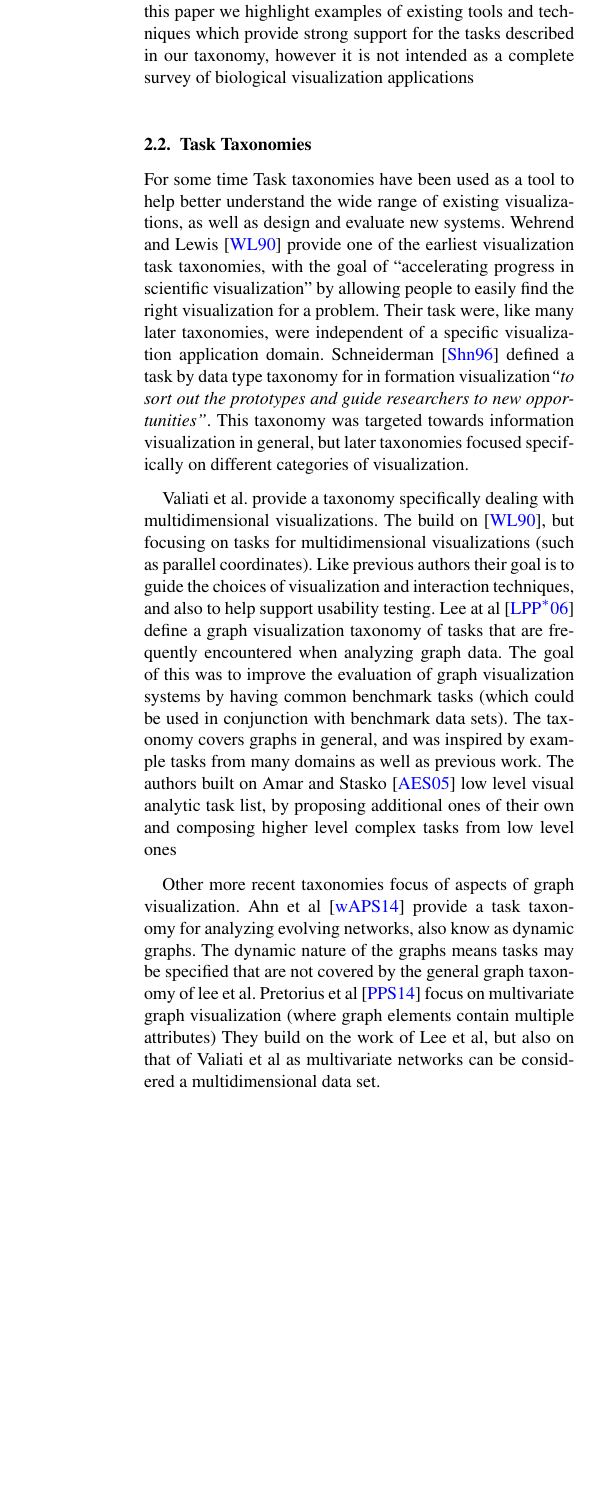
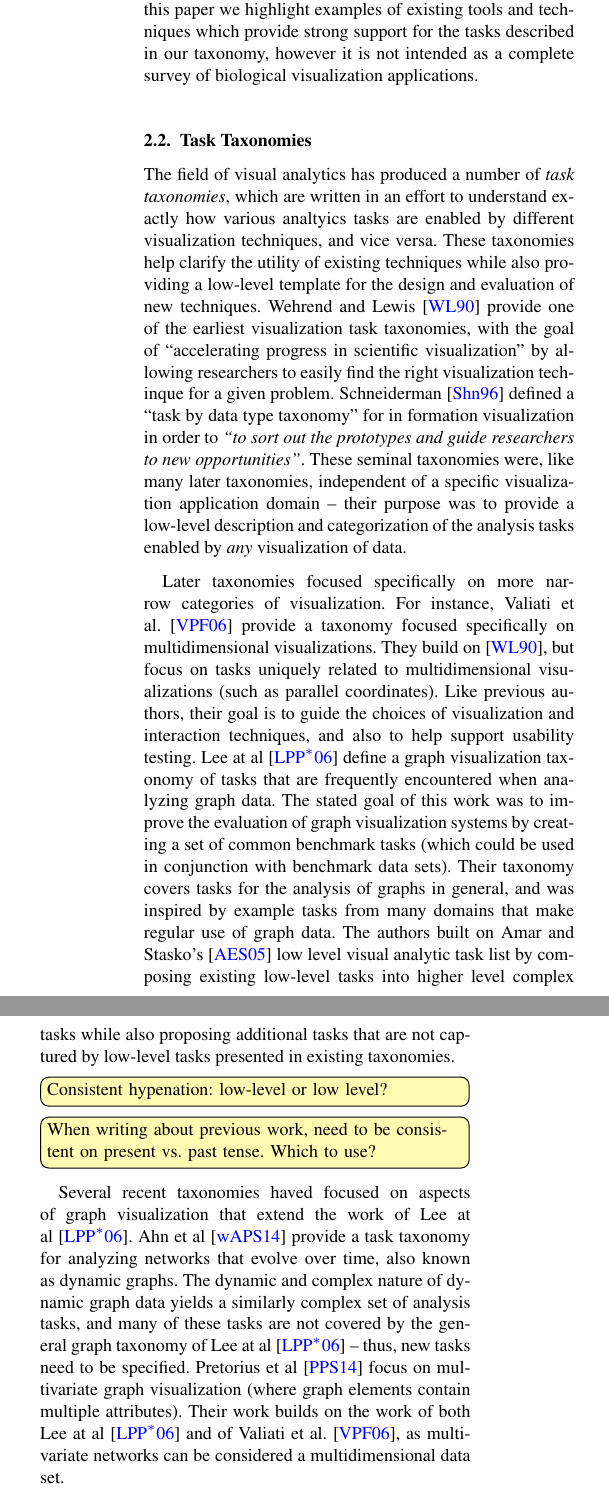
Before and after one commit to plmrry/pathway-viz, a LaTeX document (For EuroVis/pathways_taxonomy_eurovis.tex): part of one column of page 3 of 4 before the commit and two parts of the columns of page 3 of 4 after it, the two joined at a grey line, cut so that both start at the same text, the shorter picture padded with empty space. Compiled offline with pdfLaTeX.

Commit message:
edit wording in related work section; add Valiati citations

```diff
--- a/For EuroVis/pathways_taxonomy_eurovis.tex
+++ b/For EuroVis/pathways_taxonomy_eurovis.tex
@@ -45,7 +45,7 @@
 
 \usepackage{egweblnk}
 \usepackage{cite}
-\usepackage{todonotes}
+\usepackage[color=yellow!30]{todonotes}
 \usepackage{color,soul}
 
 % For backwards compatibility to old LaTeX type font selection.
@@ -234,25 +238,29 @@ In this paper we highlight examples of existing tools and techniques which provi
 
 %-------------------------------------------------------------------------
 \subsection{Task Taxonomies}
-For some time Task taxonomies have been  used as a tool to help better understand the wide range of existing visualizations, as well as design and evaluate new systems.
-Wehrend and Lewis~\cite{Wehrend1990} provide one of the earliest visualization task taxonomies, with the goal of ``accelerating progress in scientific visualization'' by allowing people to easily find the right visualization for a problem.
-Their task were, like many later taxonomies, were independent of a specific visualization application domain.
-Schneiderman~\cite{Shneiderman1996} defined a task by data type taxonomy for  in formation visualization\textit{``to sort out the prototypes and guide researchers to new opportunities''}.
-This taxonomy was targeted towards information visualization in general, but later taxonomies focused specifically on different categories of visualization.
+The field of visual analytics has produced a number of \textit{task taxonomies}, which are written in an effort to understand exactly how various analtyics tasks are enabled by different visualization techniques, and vice versa. These taxonomies help clarify the utility of existing techniques while also providing a low-level template for the design and evaluation of new techniques.
+Wehrend and Lewis~\cite{Wehrend1990} provide one of the earliest visualization task taxonomies, with the goal of ``accelerating progress in scientific visualization'' by allowing researchers to easily find the right visualization techinque for a given problem.
+Schneiderman~\cite{Shneiderman1996} defined a ``task by data type taxonomy'' for in formation visualization in order to \textit{``to sort out the prototypes and guide researchers to new opportunities''}.
+These seminal taxonomies were, like many later taxonomies, independent of a specific visualization application domain --
+their purpose was to provide a low-level description and categorization of the analysis tasks enabled by \textit{any} visualization of data.
 
-Valiati et al. provide a taxonomy specifically dealing with multidimensional visualizations. The build on~\cite{Wehrend1990}, but focusing on tasks for multidimensional visualizations  (such as parallel coordinates).
-Like previous authors their goal is to guide the choices of visualization and interaction techniques, and also to  help support usability testing.
+Later taxonomies focused specifically on more narrow categories of visualization.
+For instance, Valiati et al.~\cite{Valiati2006} provide a taxonomy focused specifically on multidimensional visualizations. They build on~\cite{Wehrend1990}, but focus on tasks uniquely related to multidimensional visualizations (such as parallel coordinates).
+Like previous authors, their goal is to guide the choices of visualization and interaction techniques, and also to  help support usability testing.
 Lee at al~\cite{Lee2006} define a graph visualization taxonomy of tasks that are frequently encountered when analyzing graph data.
-The goal of this was to improve the evaluation of graph visualization systems by having common benchmark tasks (which could be used in conjunction with benchmark data sets).
-The taxonomy covers graphs in general, and was inspired by example tasks from many domains as well as previous work.
-The authors built on Amar and Stasko~\cite{Amar2005} low level visual analytic task list, by proposing additional ones of their own and composing higher level complex tasks from low level ones
+The stated goal of this work was to improve the evaluation of graph visualization systems by creating a set of common benchmark tasks (which could be used in conjunction with benchmark data sets).
+Their taxonomy covers tasks for the analysis of graphs in general, and was inspired by example tasks from many domains that make regular use of graph data.
+The authors built on Amar and Stasko's~\cite{Amar2005} low level visual analytic task list by composing existing low-level tasks into higher level complex tasks while also proposing additional tasks that are not captured by low-level tasks presented in existing taxonomies.
+
+\todo[inline]{Consistent hypenation: low-level or low level? }
+
+\todo[inline]{When writing about previous work, need to be consistent on present vs. past tense. Which to use?}
 
 
-Other more recent taxonomies focus of aspects of graph visualization.
-Ahn et al~\cite{Ahn2014} provide a task taxonomy for analyzing evolving networks, also know as dynamic graphs. The dynamic nature of the graphs means tasks may be specified that are  not covered by the general graph taxonomy of lee et al.
-Pretorius et al~\cite{Pretorius2014} focus on multivariate graph visualization (where graph elements contain multiple attributes)
-They build on the work  of Lee et al, but also on that of  Valiati et al as multivariate networks can be considered a multidimensional data set.
-
+Several recent taxonomies haved focused on aspects of graph visualization that extend the work of Lee at al~\cite{Lee2006}.
+Ahn et al~\cite{Ahn2014} provide a task taxonomy for analyzing networks that evolve over time, also known as dynamic graphs. The dynamic and complex nature of dynamic graph data yields a similarly complex set of analysis tasks, and many of these tasks are not covered by the general graph taxonomy of Lee at al~\cite{Lee2006} -- thus, new tasks need to be specified.
+Pretorius et al~\cite{Pretorius2014} focus on multivariate graph visualization (where graph elements contain multiple attributes).
+Their work builds on the work of both Lee at al~\cite{Lee2006} and of Valiati et al.~\cite{Valiati2006}, as multivariate networks can be considered a multidimensional data set.
 
 It can be seen from the preceding list that as visualization research has progressed taxonomies have become more focused on specific data types.
 Biological Pathway visualization is a complex application domain.
```
Also changed, not shown: For EuroVis/pathways_taxonomy_eurovis.tex (18 more changed lines).
